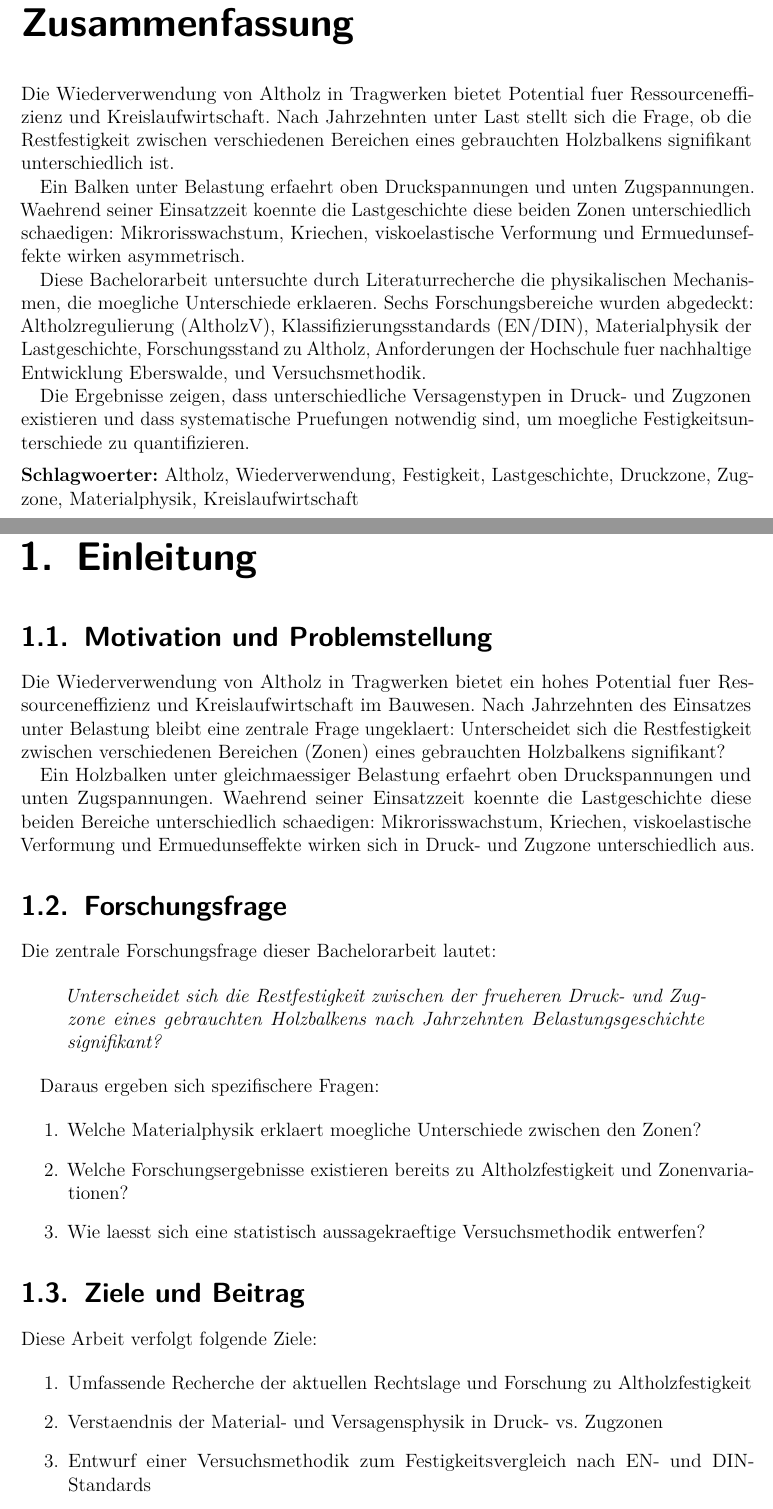
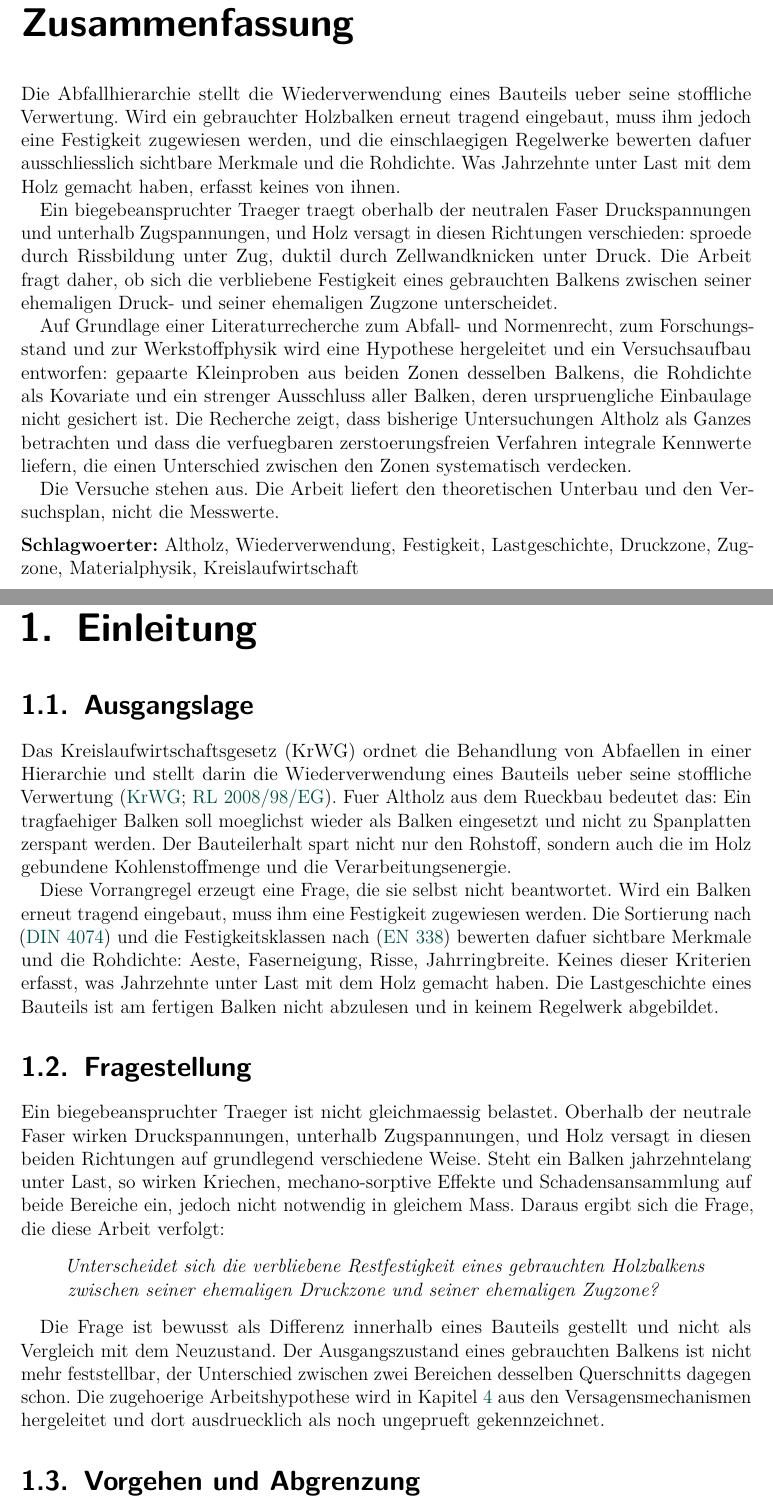
Before and after one commit to marlinjai/bachelor-thesis, a LaTeX thesis (main.tex, which reads chapters/01-introduction.tex, frontmatter/abstract-de.tex, metadata.tex): two parts of pages 5 and 11 of 39, joined at a grey line, cut so that both start at the same text. Compiled offline with pdfLaTeX.

Commit message:
Rewrite the introduction and abstracts, correct the HNEE metadata
The introduction and both abstracts were the last body text still dating from
before the research landed. They claimed results that do not exist ("Die
Ergebnisse zeigen"), listed the research process itself as thesis content, and
carried a recurring typo. Rewritten to the standard of the other chapters and
to the actual scope, which is literature and a test design, not measurements.

Metadata corrected against hnee.de: the wood programme is Holzingenieurwesen
and awards a Bachelor of Engineering, not a Bachelor of Science, and it sits
in the Department Wald-Holz-Umwelt. The previous Fachbereich and Studiengang
were invented.

Bibliography: biblatex was falling back to the access date for entries with no
year, so undated standards appeared as 2026 documents. DeclareLabeldate drops
urldate from that chain, and they now read "o. D." as they should.

Italian is gone from the class options, from babel and from the remaining
comments in main.tex and preamble.tex.

ROADMAP.md files the open items: the experiments themselves, the supervisor
and author placeholders, the citation style still to agree with the
supervisor, the official HNEE logo file, and every bibliography entry whose
details were taken from a secondary source.

Build is clean: 39 pages, no undefined citations or references.

Co-Authored-By: Claude Opus 5 (1M context) <noreply@anthropic.com>

```diff
--- a/chapters/01-introduction.tex
+++ b/chapters/01-introduction.tex
@@ -1,42 +1,50 @@
 \chapter{Einleitung}
 \label{ch:introduction}
 
-\section{Motivation und Problemstellung}
+\section{Ausgangslage}
 \label{sec:motivation}
 
-Die Wiederverwendung von Altholz in Tragwerken bietet ein hohes Potential fuer
-Ressourceneffizienz und Kreislaufwirtschaft im Bauwesen. Nach Jahrzehnten des
-Einsatzes unter Belastung bleibt eine zentrale Frage ungeklaert: Unterscheidet
-sich die Restfestigkeit zwischen verschiedenen Bereichen (Zonen) eines
-gebrauchten Holzbalkens signifikant?
+Das \acrfull{krwg} ordnet die Behandlung von Abfaellen in einer Hierarchie und
+stellt darin die Wiederverwendung eines Bauteils ueber seine stoffliche
+Verwertung \parencite{krwg,eu2008waste}. Fuer \gls{altholz} aus dem Rueckbau
+bedeutet das: Ein tragfaehiger Balken soll moeglichst wieder als Balken
+eingesetzt und nicht zu Spanplatten zerspant werden. Der Bauteilerhalt spart
+nicht nur den Rohstoff, sondern auch die im Holz gebundene Kohlenstoffmenge
+und die Verarbeitungsenergie.
 
-Ein Holzbalken unter gleichmaessiger Belastung erfaehrt oben Druckspannungen
-und unten Zugspannungen. Waehrend seiner Einsatzzeit koennte die
-Lastgeschichte diese beiden Bereiche unterschiedlich schaedigen: Mikrorisswachstum,
-Kriechen, viskoelastische Verformung und Ermuedunseffekte wirken sich in
-Druck- und Zugzone unterschiedlich aus.
+Diese Vorrangregel erzeugt eine Frage, die sie selbst nicht beantwortet. Wird
+ein Balken erneut tragend eingebaut, muss ihm eine Festigkeit zugewiesen
+werden. Die \gls{sortierung} nach \parencite{din4074} und die
+Festigkeitsklassen nach \parencite{en338} bewerten dafuer sichtbare Merkmale
+und die \gls{rohdichte}: Aeste, Faserneigung, Risse, Jahrringbreite. Keines
+dieser Kriterien erfasst, was Jahrzehnte unter Last mit dem Holz gemacht
+haben. Die \gls{lastgeschichte} eines Bauteils ist am fertigen Balken nicht
+abzulesen und in keinem Regelwerk abgebildet.
 
-\section{Forschungsfrage}
+\section{Fragestellung}
 \label{sec:research-question}
 
-Die zentrale Forschungsfrage dieser Bachelorarbeit lautet:
+Ein biegebeanspruchter Traeger ist nicht gleichmaessig belastet. Oberhalb der
+\gls{neutralefaser} wirken Druckspannungen, unterhalb Zugspannungen, und Holz
+versagt in diesen beiden Richtungen auf grundlegend verschiedene Weise. Steht
+ein Balken jahrzehntelang unter Last, so wirken \gls{kriechen},
+mechano-sorptive Effekte und Schadensansammlung auf beide Bereiche ein, jedoch
+nicht notwendig in gleichem Mass. Daraus ergibt sich die Frage, die diese
+Arbeit verfolgt:
 
 \begin{quote}
-\textit{Unterscheidet sich die Restfestigkeit zwischen der frueheren Druck-
-und Zugzone eines gebrauchten Holzbalkens nach Jahrzehnten Belastungsgeschichte
-signifikant?}
+\textit{Unterscheidet sich die verbliebene \gls{restfestigkeit} eines
+gebrauchten Holzbalkens zwischen seiner ehemaligen \gls{druckzone} und seiner
+ehemaligen \gls{zugzone}?}
 \end{quote}
 
-Daraus ergeben sich spezifischere Fragen:
+Die Frage ist bewusst als Differenz innerhalb eines Bauteils gestellt und
+nicht als Vergleich mit dem Neuzustand. Der Ausgangszustand eines gebrauchten
+Balkens ist nicht mehr feststellbar, der Unterschied zwischen zwei Bereichen
+desselben Querschnitts dagegen schon. Die zugehoerige Arbeitshypothese wird in
+\Cref{ch:data} aus den Versagensmechanismen hergeleitet und dort ausdruecklich
+als noch ungeprueft gekennzeichnet.
 
-\begin{enumerate}
-  \item Welche Materialphysik erklaert moegliche Unterschiede zwischen den
-    Zonen?
-  \item Welche Forschungsergebnisse existieren bereits zu Altholzfestigkeit
-    und Zonenvariationen?
-  \item Wie laesst sich eine statistisch aussagekraeftige Versuchsmethodik
-    entwerfen?
-\end{enumerate}
+\section{Vorgehen und Abgrenzung}
+\label{sec:scope}
 
-\section{Ziele und Beitrag}
-\label{sec:contribution}
@@ -43,2 +56 @@ Daraus ergeben sich spezifischere Fragen:
 
-Diese Arbeit verfolgt folgende Ziele:
@@ -45,8 +65 @@ Diese Arbeit verfolgt folgende Ziele:
 
-\begin{enumerate}
-  \item Umfassende Recherche der aktuellen Rechtslage und Forschung zu
-    Altholzfestigkeit
-  \item Verstaendnis der Material- und Versagensphysik in Druck- vs. Zugzonen
-  \item Entwurf einer Versuchsmethodik zum Festigkeitsvergleich nach EN- und
-    DIN-Standards
-  \item Preliminary-Ergebnisse zur Frage, ob ein signifikanter Unterschied
--- a/frontmatter/abstract-de.tex
+++ b/frontmatter/abstract-de.tex
@@ -1,26 +1,31 @@
 \chapter*{Zusammenfassung}
 \addcontentsline{toc}{chapter}{Zusammenfassung}
 
-Die Wiederverwendung von Altholz in Tragwerken bietet Potential fuer
-Ressourceneffizienz und Kreislaufwirtschaft. Nach Jahrzehnten unter Last
-stellt sich die Frage, ob die Restfestigkeit zwischen verschiedenen Bereichen
-eines gebrauchten Holzbalkens signifikant unterschiedlich ist.
+Die Abfallhierarchie stellt die Wiederverwendung eines Bauteils ueber seine
+stoffliche Verwertung. Wird ein gebrauchter Holzbalken erneut tragend
+eingebaut, muss ihm jedoch eine Festigkeit zugewiesen werden, und die
+einschlaegigen Regelwerke bewerten dafuer ausschliesslich sichtbare Merkmale
+und die Rohdichte. Was Jahrzehnte unter Last mit dem Holz gemacht haben,
+erfasst keines von ihnen.
 
-Ein Balken unter Belastung erfaehrt oben Druckspannungen und unten
-Zugspannungen. Waehrend seiner Einsatzzeit koennte die Lastgeschichte diese
-beiden Zonen unterschiedlich schaedigen: Mikrorisswachstum, Kriechen,
-viskoelastische Verformung und Ermuedunseffekte wirken asymmetrisch.
+Ein biegebeanspruchter Traeger traegt oberhalb der neutralen Faser
+Druckspannungen und unterhalb Zugspannungen, und Holz versagt in diesen
+Richtungen verschieden: sproede durch Rissbildung unter Zug, duktil durch
+Zellwandknicken unter Druck. Die Arbeit fragt daher, ob sich die verbliebene
+Festigkeit eines gebrauchten Balkens zwischen seiner ehemaligen Druck- und
+seiner ehemaligen Zugzone unterscheidet.
 
-Diese Bachelorarbeit untersuchte durch Literaturrecherche die physikalischen
-Mechanismen, die moegliche Unterschiede erklaeren. Sechs Forschungsbereiche
-wurden abgedeckt: Altholzregulierung (AltholzV), Klassifizierungsstandards
-(EN/DIN), Materialphysik der Lastgeschichte, Forschungsstand zu Altholz,
-Anforderungen der Hochschule fuer nachhaltige Entwicklung Eberswalde, und
-Versuchsmethodik.
+Auf Grundlage einer Literaturrecherche zum Abfall- und Normenrecht, zum
+Forschungsstand und zur Werkstoffphysik wird eine Hypothese hergeleitet und
+ein Versuchsaufbau entworfen: gepaarte Kleinproben aus beiden Zonen desselben
+Balkens, die Rohdichte als Kovariate und ein strenger Ausschluss aller Balken,
+deren urspruengliche Einbaulage nicht gesichert ist. Die Recherche zeigt, dass
+bisherige Untersuchungen Altholz als Ganzes betrachten und dass die
+verfuegbaren zerstoerungsfreien Verfahren integrale Kennwerte liefern, die
+einen Unterschied zwischen den Zonen systematisch verdecken.
 
-Die Ergebnisse zeigen, dass unterschiedliche Versagenstypen in Druck- und
-Zugzonen existieren und dass systematische Pruefungen notwendig sind, um
-moegliche Festigkeitsunterschiede zu quantifizieren.
+Die Versuche stehen aus. Die Arbeit liefert den theoretischen Unterbau und den
+Versuchsplan, nicht die Messwerte.
 
 \medskip
 \noindent\textbf{Schlagwoerter:} \thesisKeywords
--- a/metadata.tex
+++ b/metadata.tex
@@ -11,11 +11,15 @@
 \newcommand{\thesisAuthor}{Marlin Jai Pohl}
 \newcommand{\thesisStudentID}{s0000000}
 
+% Studiengang und Abschluss nach hnee.de geprueft (Stand 20.09.2026):
+% Holzingenieurwesen fuehrt zum Bachelor of Engineering, nicht zum B.Sc.,
+% und liegt im Department Wald-Holz-Umwelt (offiziell mit Gedankenstrichen
+% geschrieben, hier mit Bindestrichen gesetzt).
 \newcommand{\thesisType}{Bachelorarbeit}
-\newcommand{\thesisDegree}{Bachelor of Science (B.Sc.)}
+\newcommand{\thesisDegree}{Bachelor of Engineering (B. Eng.)}
 \newcommand{\thesisUniversity}{Hochschule fuer nachhaltige Entwicklung Eberswalde}
-\newcommand{\thesisFaculty}{Fachbereich Holzwirtschaft}
-\newcommand{\thesisProgram}{Nachhaltige Holzwirtschaft}
+\newcommand{\thesisFaculty}{Department Wald-Holz-Umwelt}
+\newcommand{\thesisProgram}{Holzingenieurwesen}
 
 \newcommand{\thesisFirstSupervisor}{Prof. Dr. Name Vorname}
 \newcommand{\thesisSecondSupervisor}{Prof. Dr. Name Vorname}
--- a/preamble.tex
+++ b/preamble.tex
@@ -9,7 +8,7 @@
 %     In babel ist die zuletzt genannte Sprache die Hauptsprache.
 \usepackage[utf8]{inputenc}
 \usepackage[T1]{fontenc}
-\usepackage[english,italian,ngerman]{babel}
+\usepackage[english,ngerman]{babel}
 \usepackage[autostyle,german=quotes]{csquotes}
 \usepackage{lmodern}
 \usepackage{microtype}
@@ -48,6 +47,10 @@
             maxcitenames=2, maxbibnames=99,
             uniquename=false, uniquelist=false, natbib=true, dashed=false,
             giveninits=true]{biblatex}
+% Ohne diese Zeile zieht biblatex bei Eintraegen ohne Jahr das Abrufdatum als
+% Jahresangabe heran. Eine Norm ohne verifiziertes Ausgabejahr erschiene dann
+% als Dokument des Abrufjahres. Sie soll stattdessen "o. D." tragen.
+\DeclareLabeldate{\field{date}\field{year}\literal{nodate}}
 \addbibresource{references.bib}
 
 % --- Glossary and acronyms
```
Also changed, not shown: ROADMAP.md (added, +35 -0 lines), frontmatter/abstract-en.tex (+24 -18 lines), main.tex (+8 -8 lines), chapters/01-introduction.tex (34 more changed lines), preamble.tex (5 more changed lines).
